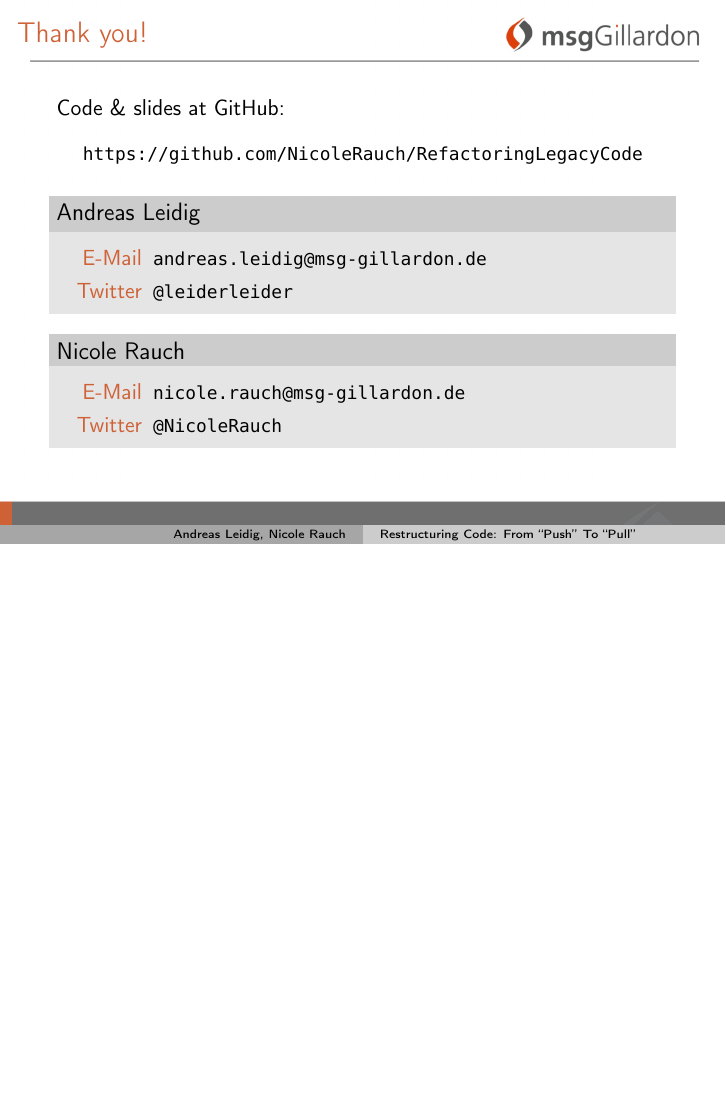
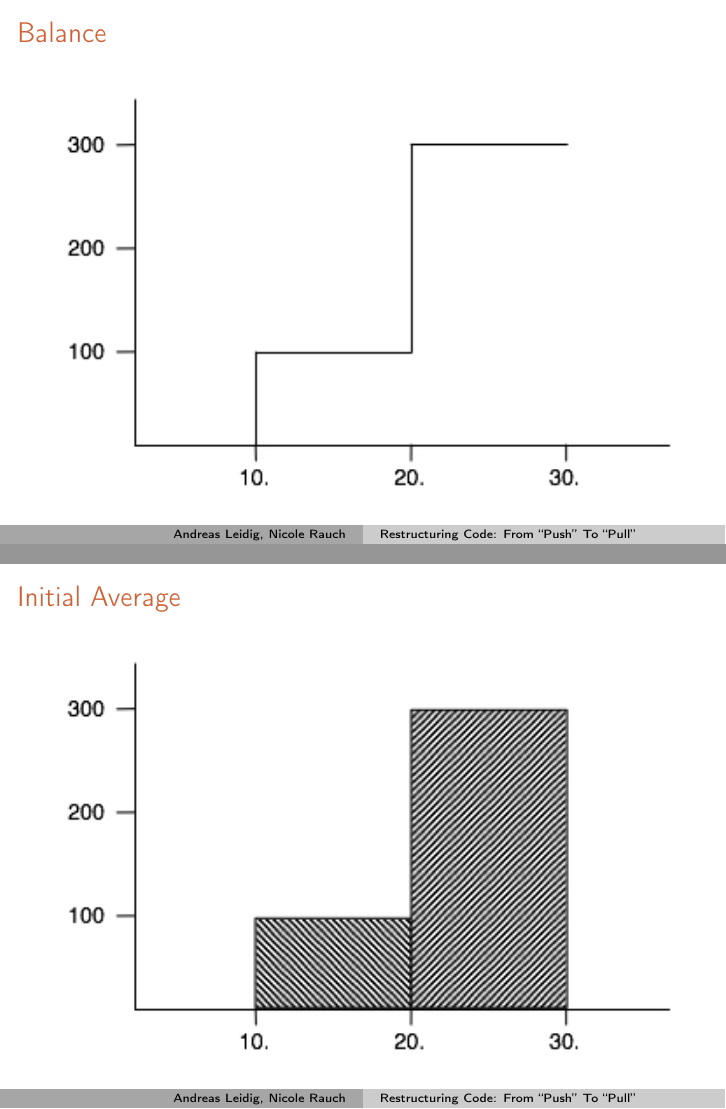
Before and after one commit to NicoleRauch/RefactoringLegacyCode, LaTeX slides (slides/folien.tex, which reads slides/contents.tex): page 13 of 13 before the commit and pages 13 and 14 of 16 after it, the two joined at a grey line, the shorter picture padded with empty space. Compiled offline with pdfLaTeX.

Commit message:
Added graphics for the average calculation.

```diff
--- a/slides/contents.tex
+++ b/slides/contents.tex
@@ -182,3 +182,15 @@ $\Rightarrow$ Our restructuring approach was much too na\"ive
 \end{frame}
 
 %%%%%%%%%%%%%%%%%%%%%%%%%%%%%%%%%%%%%%%%%%%%%%%%%%
+\begin{frame}[fragile]{Balance}
+\begin{center}
+\includegraphics[width=.85 \paperwidth]{../workshopMaterial/balance.jpg}
+\end{center}
+\end{frame}
+
+%%%%%%%%%%%%%%%%%%%%%%%%%%%%%%%%%%%%%%%%%%%%%%%%%%
+\begin{frame}[fragile]{Initial Average}
+\begin{center}
+\includegraphics[width=.85 \paperwidth]{../workshopMaterial/initialAverage.jpg}
+\end{center}
+\end{frame}
```
Also changed, not shown: slides/contents.tex (9 more changed lines).
